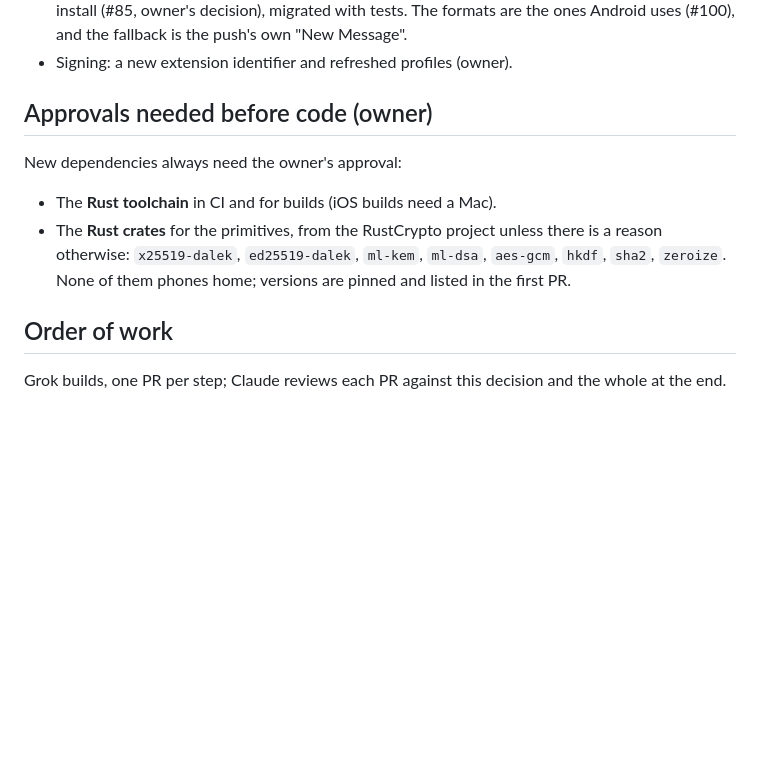
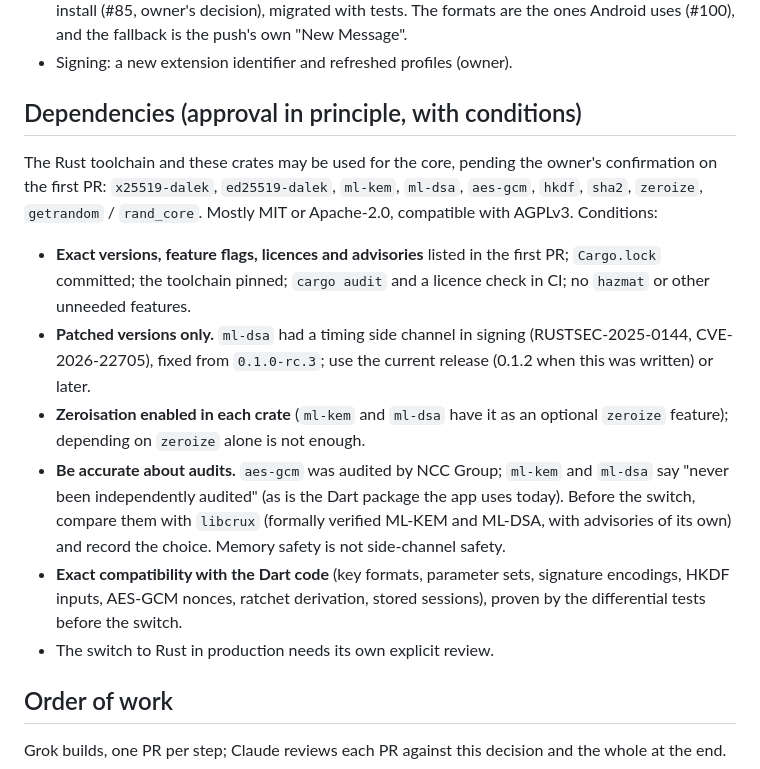
Before and after one commit to fireplacechat/mobile, a Markdown page: docs/decisions/0035-crypto-core-and-ios-extension.md, the part around the change. Drawn GitHub-style; blank space fills up the shorter version.

Commit message:
0035: dependency conditions (versions, advisories, zeroize, audits)

```diff
--- a/docs/decisions/0035-crypto-core-and-ios-extension.md
+++ b/docs/decisions/0035-crypto-core-and-ios-extension.md
@@ -97,15 +97,30 @@ with **our own** protocol.
   the push's own "New Message".
 - Signing: a new extension identifier and refreshed profiles (owner).
 
-## Approvals needed before code (owner)
+## Dependencies (approval in principle, with conditions)
 
-New dependencies always need the owner's approval:
+The Rust toolchain and these crates may be used for the core, pending the
+owner's confirmation on the first PR: `x25519-dalek`, `ed25519-dalek`,
+`ml-kem`, `ml-dsa`, `aes-gcm`, `hkdf`, `sha2`, `zeroize`, `getrandom` /
+`rand_core`. Mostly MIT or Apache-2.0, compatible with AGPLv3. Conditions:
 
-- The **Rust toolchain** in CI and for builds (iOS builds need a Mac).
-- The **Rust crates** for the primitives, from the RustCrypto project unless
-  there is a reason otherwise: `x25519-dalek`, `ed25519-dalek`, `ml-kem`,
-  `ml-dsa`, `aes-gcm`, `hkdf`, `sha2`, `zeroize`. None of them phones home;
-  versions are pinned and listed in the first PR.
+- **Exact versions, feature flags, licences and advisories** listed in the
+  first PR; `Cargo.lock` committed; the toolchain pinned; `cargo audit` and a
+  licence check in CI; no `hazmat` or other unneeded features.
+- **Patched versions only.** `ml-dsa` had a timing side channel in signing
+  (RUSTSEC-2025-0144, CVE-2026-22705), fixed from `0.1.0-rc.3`; use the
+  current release (0.1.2 when this was written) or later.
+- **Zeroisation enabled in each crate** (`ml-kem` and `ml-dsa` have it as an
+  optional `zeroize` feature); depending on `zeroize` alone is not enough.
+- **Be accurate about audits.** `aes-gcm` was audited by NCC Group;
+  `ml-kem` and `ml-dsa` say "never been independently audited" (as is the
+  Dart package the app uses today). Before the switch, compare them with
+  `libcrux` (formally verified ML-KEM and ML-DSA, with advisories of its own)
+  and record the choice. Memory safety is not side-channel safety.
+- **Exact compatibility with the Dart code** (key formats, parameter sets,
+  signature encodings, HKDF inputs, AES-GCM nonces, ratchet derivation,
+  stored sessions), proven by the differential tests before the switch.
+- The switch to Rust in production needs its own explicit review.
 
 ## Order of work
 
```
